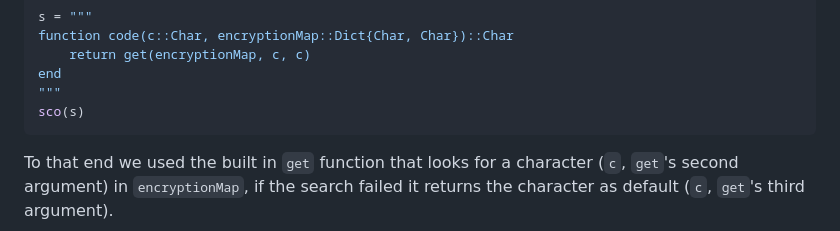
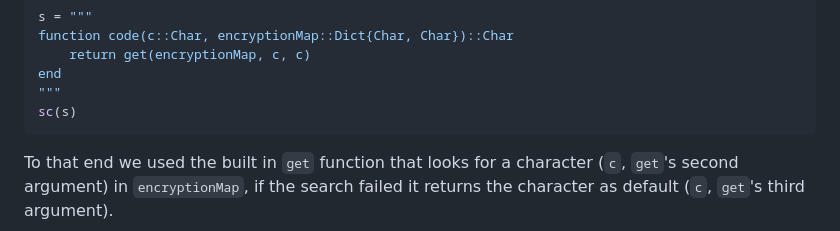
Before and after one commit to b-lukaszuk/BS_wJ_eng, a Markdown page: contents/caesar.md, the part around the change. GitHub-like rendering.

````diff
--- a/contents/caesar.md
+++ b/contents/caesar.md
@@ -197,7 +197,7 @@ function code(c::Char, encryptionMap::Dict{Char, Char})::Char
     return get(encryptionMap, c, c)
 end
 """
-sco(s)
+sc(s)
 ```
 
 To that end we used the built in `get` function that looks for a character (`c`,
````
Also changed, not shown: contents/logo.md (+1 -1 lines).
